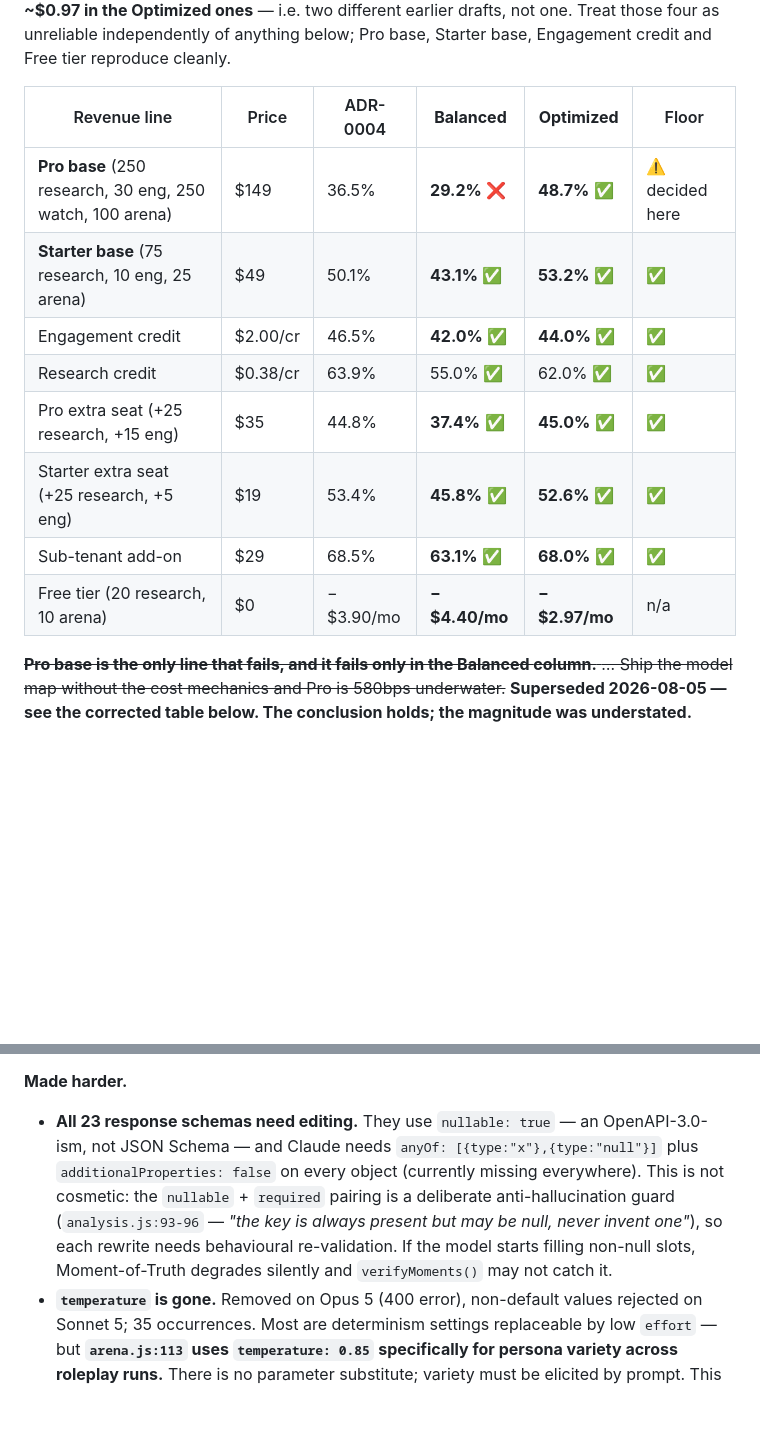
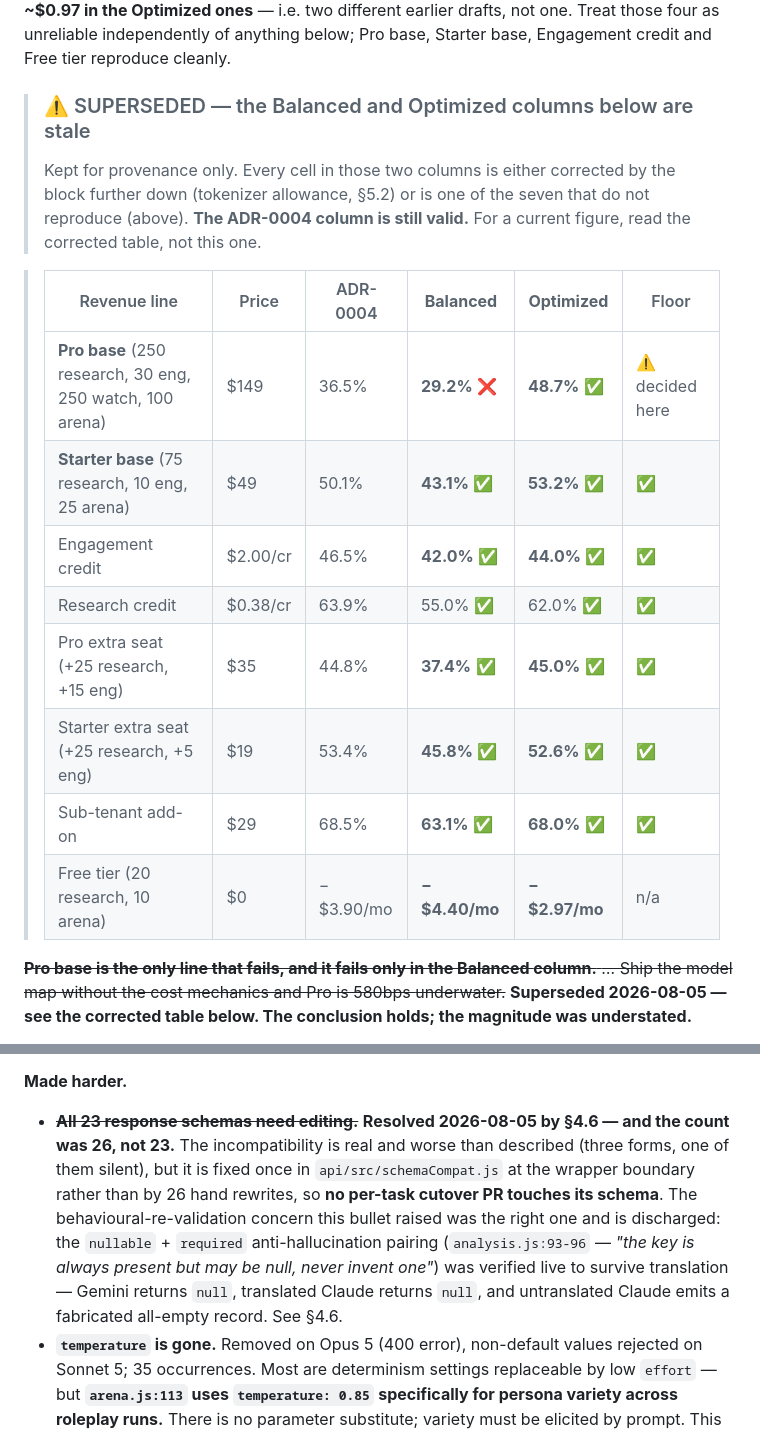
Before and after one commit to papoveB01/ghoststream_project, a Markdown page: docs/adr/0006-claude-model-provider-migration.md, 2 parts joined by grey strips. GitHub-like rendering; blank space fills up the shorter version.

Commit message:
docs(adr): strike the superseded §6 table, and reconcile the schema counts
Two things a reader could still get wrong.

The original §6 margin table sat unstruck under a heading reading "Revised
margin table", carrying ✅/❌ marks, while every cell in its Balanced and
Optimized columns was either superseded by the corrected block below it or one
of the seven that do not reproduce. The prose above it was struck; the table
was not, so anyone skimming for a number landed on a stale one. It is now
block-quoted under an explicit SUPERSEDED banner, kept for provenance, with the
ADR-0004 column called out as still valid.

The schema counts disagreed across three sections — 23 in §7, 26 in §4.6/§9,
29 in §9's smoke result. Ground truth, measured: **26** distinct `responseSchema`
call sites in `api/src/`, and **29** registry rows because the three per-tenant
builder schemas are each also exercised with empty tenant data (`closedSet`
drops the enum when the list is empty, which is a different validator path, not
a smaller one). Both numbers are now stated with that distinction where they
appear.

§7's "All 23 response schemas need editing" was also directly contradicted by
§4.6's "no per-task cutover PR needs to touch its schema" — a contradiction I
created by adding §4.6 without retiring the older bullet. §7 now records the
count correction and, more usefully, that the bullet's real concern was
discharged rather than dismissed: it worried that rewriting the
`nullable`+`required` anti-hallucination pairing would need behavioural
re-validation, and that pairing was verified live to survive translation.

Also fixes a nested-bold typo introduced in §1 by the previous commit.

Suite 242/242.

Co-Authored-By: Claude Opus 5 (1M context) <noreply@anthropic.com>

```diff
--- a/docs/adr/0006-claude-model-provider-migration.md
+++ b/docs/adr/0006-claude-model-provider-migration.md
@@ -517,16 +517,23 @@ Optimized ones** — i.e. two different earlier drafts, not one. Treat those fou
 independently of anything below; Pro base, Starter base, Engagement credit and
 Free tier reproduce cleanly.
 
-| Revenue line | Price | ADR-0004 | **Balanced** | **Optimized** | Floor |
-| --- | --- | --- | --- | --- | --- |
-| **Pro base** (250 research, 30 eng, 250 watch, 100 arena) | $149 | 36.5% | **29.2%** ❌ | **48.7%** ✅ | ⚠️ decided here |
-| **Starter base** (75 research, 10 eng, 25 arena) | $49 | 50.1% | **43.1%** ✅ | **53.2%** ✅ | ✅ |
-| Engagement credit | $2.00/cr | 46.5% | **42.0%** ✅ | **44.0%** ✅ | ✅ |
-| Research credit | $0.38/cr | 63.9% | 55.0% ✅ | 62.0% ✅ | ✅ |
-| Pro extra seat (+25 research, +15 eng) | $35 | 44.8% | **37.4%** ✅ | **45.0%** ✅ | ✅ |
-| Starter extra seat (+25 research, +5 eng) | $19 | 53.4% | **45.8%** ✅ | **52.6%** ✅ | ✅ |
-| Sub-tenant add-on | $29 | 68.5% | **63.1%** ✅ | **68.0%** ✅ | ✅ |
-| Free tier (20 research, 10 arena) | $0 | −$3.90/mo | **−$4.40/mo** | **−$2.97/mo** | n/a |
+> ### ⚠️ SUPERSEDED — the Balanced and Optimized columns below are stale
+>
+> Kept for provenance only. Every cell in those two columns is either corrected
+> by the block further down (tokenizer allowance, §5.2) or is one of the seven
+> that do not reproduce (above). **The ADR-0004 column is still valid.** For a
+> current figure, read the corrected table, not this one.
+
+> | Revenue line | Price | ADR-0004 | **Balanced** | **Optimized** | Floor |
+> | --- | --- | --- | --- | --- | --- |
+> | **Pro base** (250 research, 30 eng, 250 watch, 100 arena) | $149 | 36.5% | **29.2%** ❌ | **48.7%** ✅ | ⚠️ decided here |
+> | **Starter base** (75 research, 10 eng, 25 arena) | $49 | 50.1% | **43.1%** ✅ | **53.2%** ✅ | ✅ |
+> | Engagement credit | $2.00/cr | 46.5% | **42.0%** ✅ | **44.0%** ✅ | ✅ |
+> | Research credit | $0.38/cr | 63.9% | 55.0% ✅ | 62.0% ✅ | ✅ |
+> | Pro extra seat (+25 research, +15 eng) | $35 | 44.8% | **37.4%** ✅ | **45.0%** ✅ | ✅ |
+> | Starter extra seat (+25 research, +5 eng) | $19 | 53.4% | **45.8%** ✅ | **52.6%** ✅ | ✅ |
+> | Sub-tenant add-on | $29 | 68.5% | **63.1%** ✅ | **68.0%** ✅ | ✅ |
+> | Free tier (20 research, 10 arena) | $0 | −$3.90/mo | **−$4.40/mo** | **−$2.97/mo** | n/a |
 
 ~~**Pro base is the only line that fails, and it fails only in the Balanced
 column.** … Ship the model map without the cost mechanics and Pro is 580bps
@@ -643,15 +650,17 @@ creating one; `plans.js` has no code path that migrates a v1 tenant to v2.
 
 **Made harder.**
 
-- **All 23 response schemas need editing.** They use `nullable: true` — an
-  OpenAPI-3.0-ism, not JSON Schema — and Claude needs
-  `anyOf: [{type:"x"},{type:"null"}]` plus `additionalProperties: false` on
-  every object (currently missing everywhere). This is not cosmetic: the
-  `nullable` + `required` pairing is a deliberate anti-hallucination guard
+- ~~**All 23 response schemas need editing.**~~ **Resolved 2026-08-05 by §4.6 —
+  and the count was 26, not 23.** The incompatibility is real and worse than
+  described (three forms, one of them silent), but it is fixed once in
+  `api/src/schemaCompat.js` at the wrapper boundary rather than by 26 hand
+  rewrites, so **no per-task cutover PR touches its schema**. The
+  behavioural-re-validation concern this bullet raised was the right one and is
+  discharged: the `nullable` + `required` anti-hallucination pairing
   (`analysis.js:93-96` — *"the key is always present but may be null, never
-  invent one"*), so each rewrite needs behavioural re-validation. If the model
-  starts filling non-null slots, Moment-of-Truth degrades silently and
-  `verifyMoments()` may not catch it.
+  invent one"*) was verified live to survive translation — Gemini returns
+  `null`, translated Claude returns `null`, and untranslated Claude emits a
+  fabricated all-empty record. See §4.6.
 - **`temperature` is gone.** Removed on Opus 5 (400 error), non-default values
   rejected on Sonnet 5; 35 occurrences. Most are determinism settings
   replaceable by low `effort` — but **`arena.js:113` uses
```
Also changed, not shown: other parts of docs/adr/0006-claude-model-provider-migration.md (+6 -3 lines).
